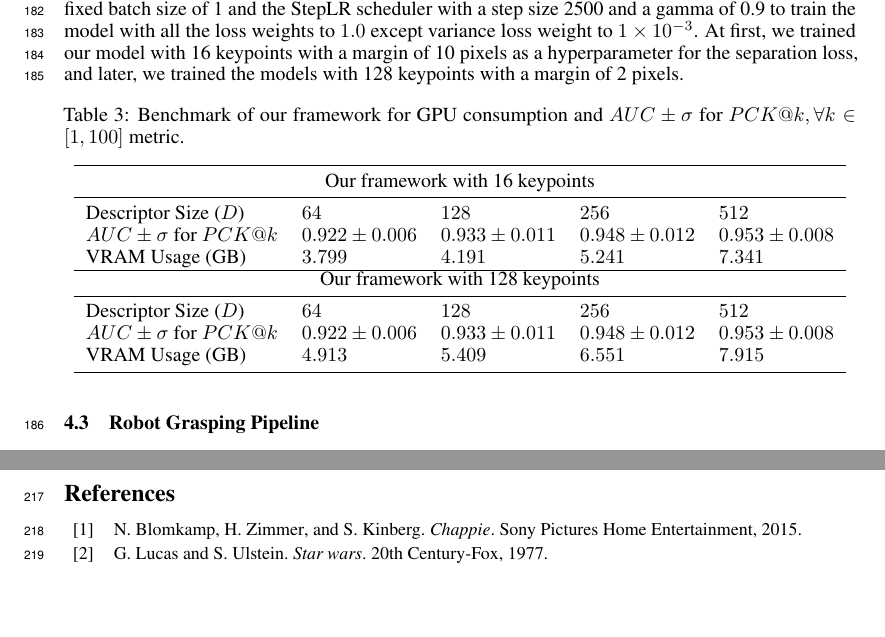
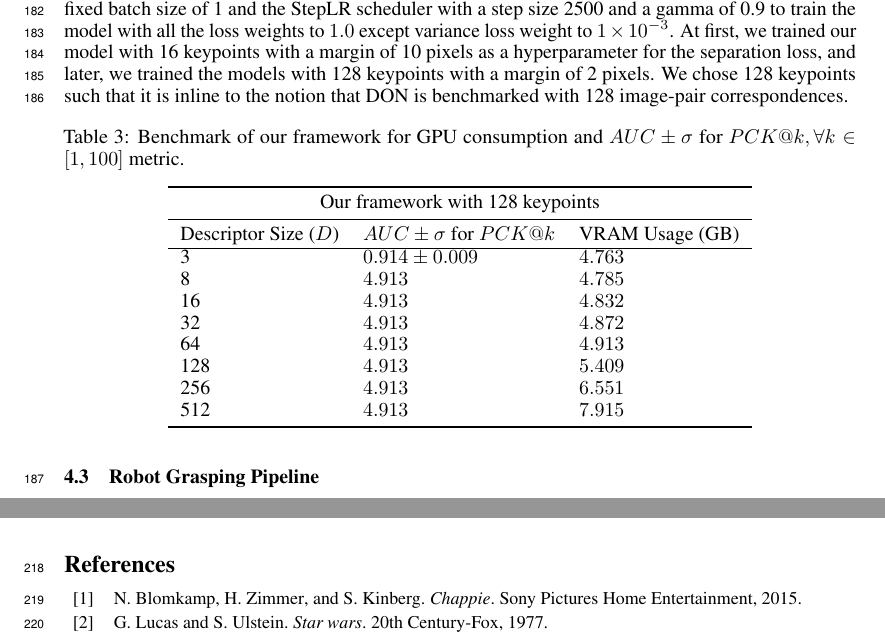
Before and after one commit to KanishkNavale/training_don_a_novel_approach, a LaTeX paper (research_paper/paper.tex, which reads research_paper/chapters/results.tex): two parts of pages 6 and 8 of 9, joined at a grey line, cut so that both start at the same text, the shorter picture padded with empty space. Compiled offline with pdfLaTeX.

Commit message:
Adding benchmarks

```diff
--- a/research_paper/chapters/results.tex
+++ b/research_paper/chapters/results.tex
@@ -45,23 +45,25 @@ To train our framework, we employ an ADAM optimizer to optimize the model for 25
 $\alpha = 1 \times 10^{-3}, \beta_1 = 0.9 \text{ and } \beta_2 = 0.999$ with no weight decay.
 We further use a fixed batch size of 1 and the StepLR scheduler with a step size 2500 and a gamma of 0.9 to train the model with all the loss weights to $1.0$ except variance loss weight to $1 \times 10^{-3}$.
 At first, we trained our model with 16 keypoints with a margin of 10 pixels as a hyperparameter for the separation loss, and later, we trained the models with 128 keypoints with a margin of 2 pixels.
+We chose 128 keypoints such that it is inline to the notion that DON is benchmarked with 128 image-pair correspondences.
 
 \begin{table}[htb]
     \caption{Benchmark of our framework for GPU consumption and $AUC \pm \sigma$ for $PCK@k,  \forall k \in [1, 100]$ metric.}
     \label{table:framework_training_results}
     \centering
-    \begin{tabular}{lllll}
+    \begin{tabular}{lll}
         \toprule
-        \multicolumn{5}{c}{Our framework with 16 keypoints}                                                          \\
+        \multicolumn{3}{c}{Our framework with 128 keypoints}                   \\
         \midrule
-        Descriptor Size ($D$)        & $64 $             & $128 $            & $256 $            & $512$             \\
-        $AUC \pm \sigma$ for $PCK@k$ & $0.922 \pm 0.006$ & $0.933 \pm 0.011$ & $0.948 \pm 0.012$ & $0.953 \pm 0.008$ \\
-        VRAM Usage (GB)              & $3.799 $          & $4.191 $          & $5.241 $          & $7.341$           \\ \hline
-        \multicolumn{5}{c}{Our framework with 128 keypoints}                                                         \\
-        \midrule
-        Descriptor Size ($D$)        & $64 $             & $128 $            & $256 $            & $512$             \\
-        $AUC \pm \sigma$ for $PCK@k$ & $0.922 \pm 0.006$ & $0.933 \pm 0.011$ & $0.948 \pm 0.012$ & $0.953 \pm 0.008$ \\
-        VRAM Usage (GB)              & $4.913 $          & $5.409 $          & $6.551$           & $7.915$           \\
+        Descriptor Size ($D$) & $AUC \pm \sigma$ for $PCK@k$ & VRAM Usage (GB) \\ \hline
+        3                     & $0.914 \pm 0.009$            & $4.763$         \\
+        8                     & $4.913 $                     & $4.785 $        \\
+        16                    & $4.913 $                     & $4.832 $        \\
+        32                    & $4.913 $                     & $4.872 $        \\
+        64                    & $4.913 $                     & $4.913 $        \\
+        128                   & $4.913 $                     & $5.409 $        \\
+        256                   & $4.913 $                     & $6.551 $        \\
+        512                   & $4.913 $                     & $7.915 $        \\
         \bottomrule
     \end{tabular}
 \end{table}
```
